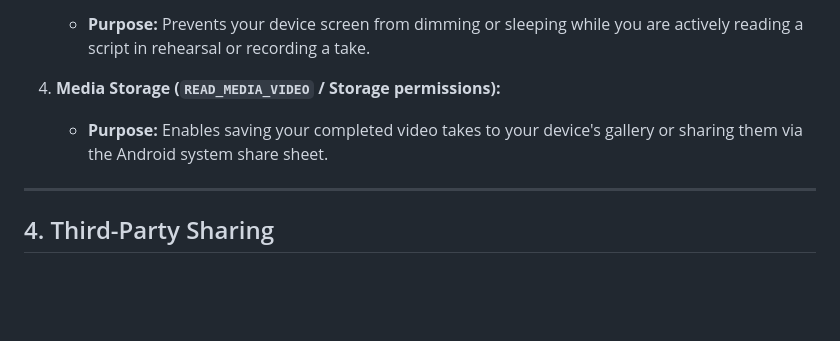
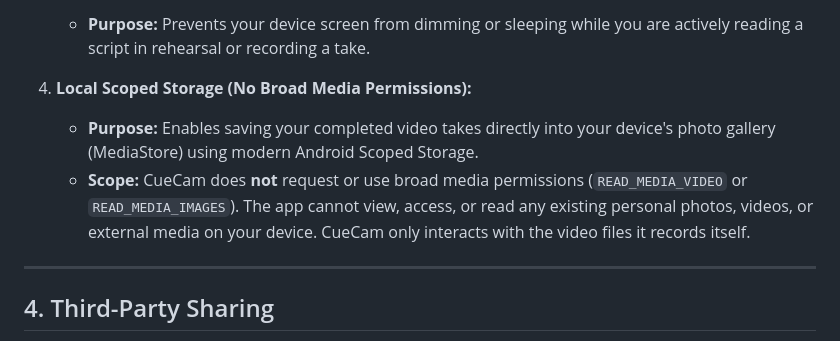
Before and after one commit to theheroayush/cuecam-privacy, a Markdown page: PRIVACY_POLICY.md, the part around the change. GitHub-like rendering; blank space fills up the shorter version.

Commit message:
docs: update privacy policy to document zero broad media permissions

```diff
--- a/PRIVACY_POLICY.md
+++ b/PRIVACY_POLICY.md
@@ -45,8 +45,9 @@ CueCam requests only the minimum device permissions essential to perform core on
 3. **Keep Screen Awake (`android.permission.WAKE_LOCK`):**
    - **Purpose:** Prevents your device screen from dimming or sleeping while you are actively reading a script in rehearsal or recording a take.
 
-4. **Media Storage (`READ_MEDIA_VIDEO` / Storage permissions):**
-   - **Purpose:** Enables saving your completed video takes to your device's gallery or sharing them via the Android system share sheet.
+4. **Local Scoped Storage (No Broad Media Permissions):**
+   - **Purpose:** Enables saving your completed video takes directly into your device's photo gallery (MediaStore) using modern Android Scoped Storage.
+   - **Scope:** CueCam does **not** request or use broad media permissions (`READ_MEDIA_VIDEO` or `READ_MEDIA_IMAGES`). The app cannot view, access, or read any existing personal photos, videos, or external media on your device. CueCam only interacts with the video files it records itself.
 
 ---
 
```
